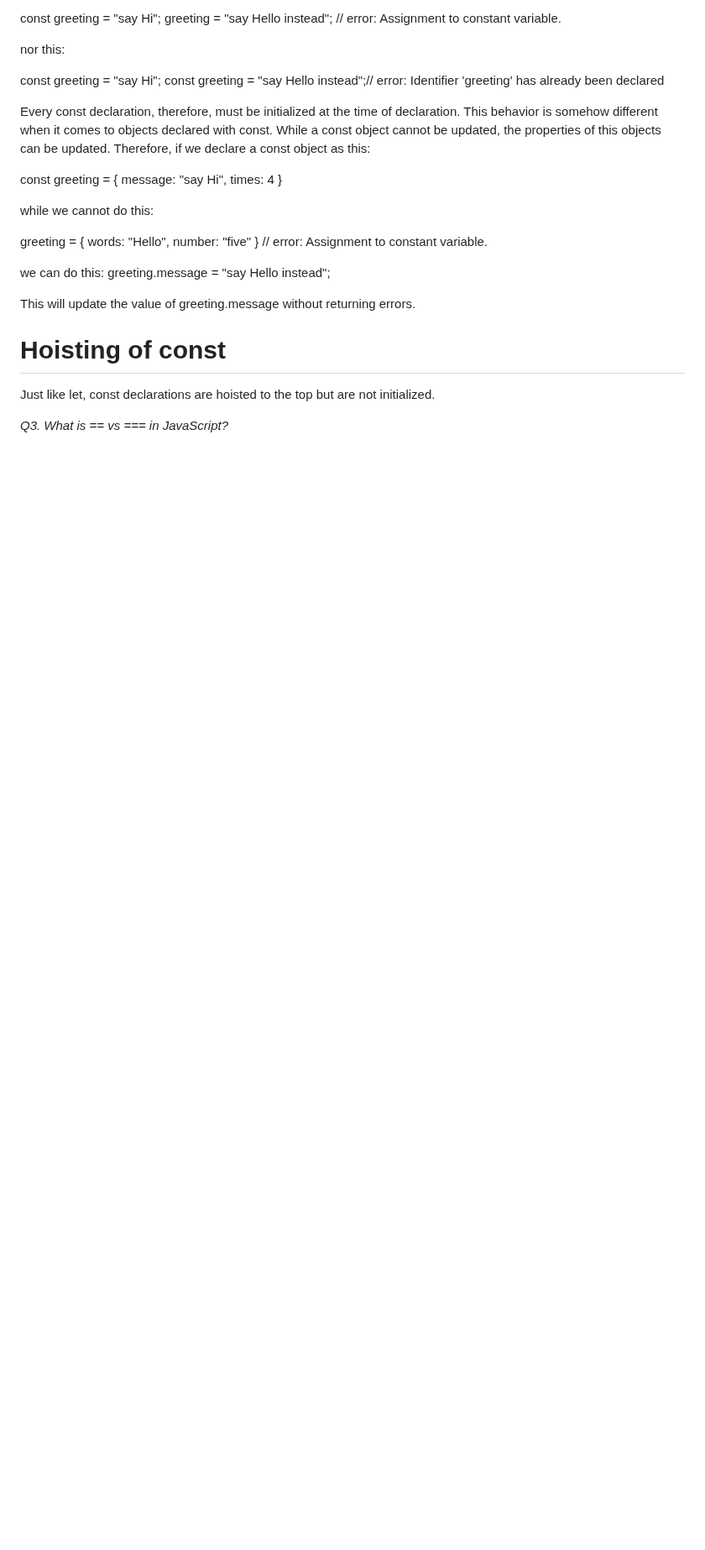
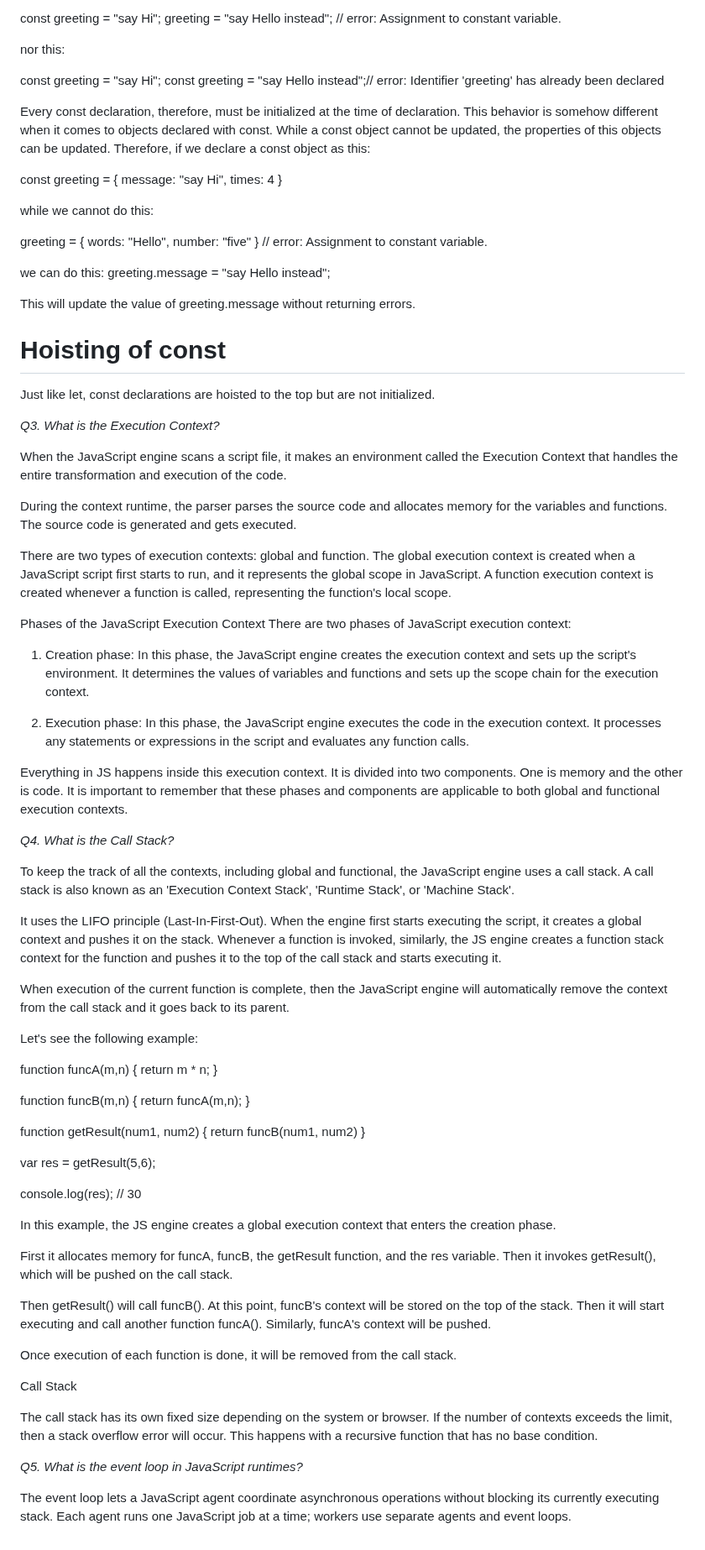
Before and after one commit to Dev2927/MERNDocx, a Markdown page: Javascript_Technical.md, the part around the change. Shown at 84% size. GitHub-like rendering; blank space fills up the shorter version.

```diff
--- a/Javascript_Technical.md
+++ b/Javascript_Technical.md
@@ -179,4 +179,62 @@ This will update the value of greeting.message without returning errors.
 # Hoisting of const
 Just like let, const declarations are hoisted to the top but are not initialized.
 
-*Q3. What is == vs === in JavaScript?*
+*Q3. What is the Execution Context?*
+
+When the JavaScript engine scans a script file, it makes an environment called the Execution Context that handles the entire transformation and execution of the code.
+
+During the context runtime, the parser parses the source code and allocates memory for the variables and functions. The source code is generated and gets executed.
+
+There are two types of execution contexts: global and function. The global execution context is created when a JavaScript script first starts to run, and it represents the global scope in JavaScript. A function execution context is created whenever a function is called, representing the function's local scope.
+
+Phases of the JavaScript Execution Context
+There are two phases of JavaScript execution context:
+
+1. Creation phase: In this phase, the JavaScript engine creates the execution context and sets up the script's environment. It determines the values of variables and functions and sets up the scope chain for the execution context.
+
+2. Execution phase: In this phase, the JavaScript engine executes the code in the execution context. It processes any statements or expressions in the script and evaluates any function calls.
+
+Everything in JS happens inside this execution context. It is divided into two components. One is memory and the other is code. It is
+important to remember that these phases and components are applicable to both global and functional execution contexts.
+
+*Q4. What is the Call Stack?*
+
+To keep the track of all the contexts, including global and functional, the JavaScript engine uses a call stack. A call stack is also known as an 'Execution Context Stack', 'Runtime Stack', or 'Machine Stack'.
+
+It uses the LIFO principle (Last-In-First-Out). When the engine first starts executing the script, it creates a global context and pushes it on the stack. Whenever a function is invoked, similarly, the JS engine creates a function stack context for the function and pushes it to the top of the call stack and starts executing it.
+
+When execution of the current function is complete, then the JavaScript engine will automatically remove the context from the call stack and it goes back to its parent.
+
+Let's see the following example:
+
+function funcA(m,n) {
+    return m * n;
+}
+
+function funcB(m,n) {
+    return funcA(m,n);
+}
+
+function getResult(num1, num2) {
+    return funcB(num1, num2)
+}
+
+var res = getResult(5,6);
+
+console.log(res); // 30
+
+In this example, the JS engine creates a global execution context that enters the creation phase.
+
+First it allocates memory for funcA, funcB, the getResult function, and the res variable. Then it invokes getResult(), which will be pushed on the call stack.
+
+Then getResult() will call funcB(). At this point, funcB's context will be stored on the top of the stack. Then it will start executing and call another function funcA(). Similarly, funcA's context will be pushed.
+
+Once execution of each function is done, it will be removed from the call stack.
+
+Call Stack
+
+The call stack has its own fixed size depending on the system or browser. If the number of contexts exceeds the limit, then a stack overflow error will occur. This happens with a recursive function that has no base condition.
+
+*Q5. What is the event loop in JavaScript runtimes?*
+
+The event loop lets a JavaScript agent coordinate asynchronous operations without blocking its currently executing stack. Each agent runs one JavaScript job at a time; workers use separate agents and event loops.
```
Also changed, not shown: ReactJs.md (+219 -0 lines), image-21.png (added).
